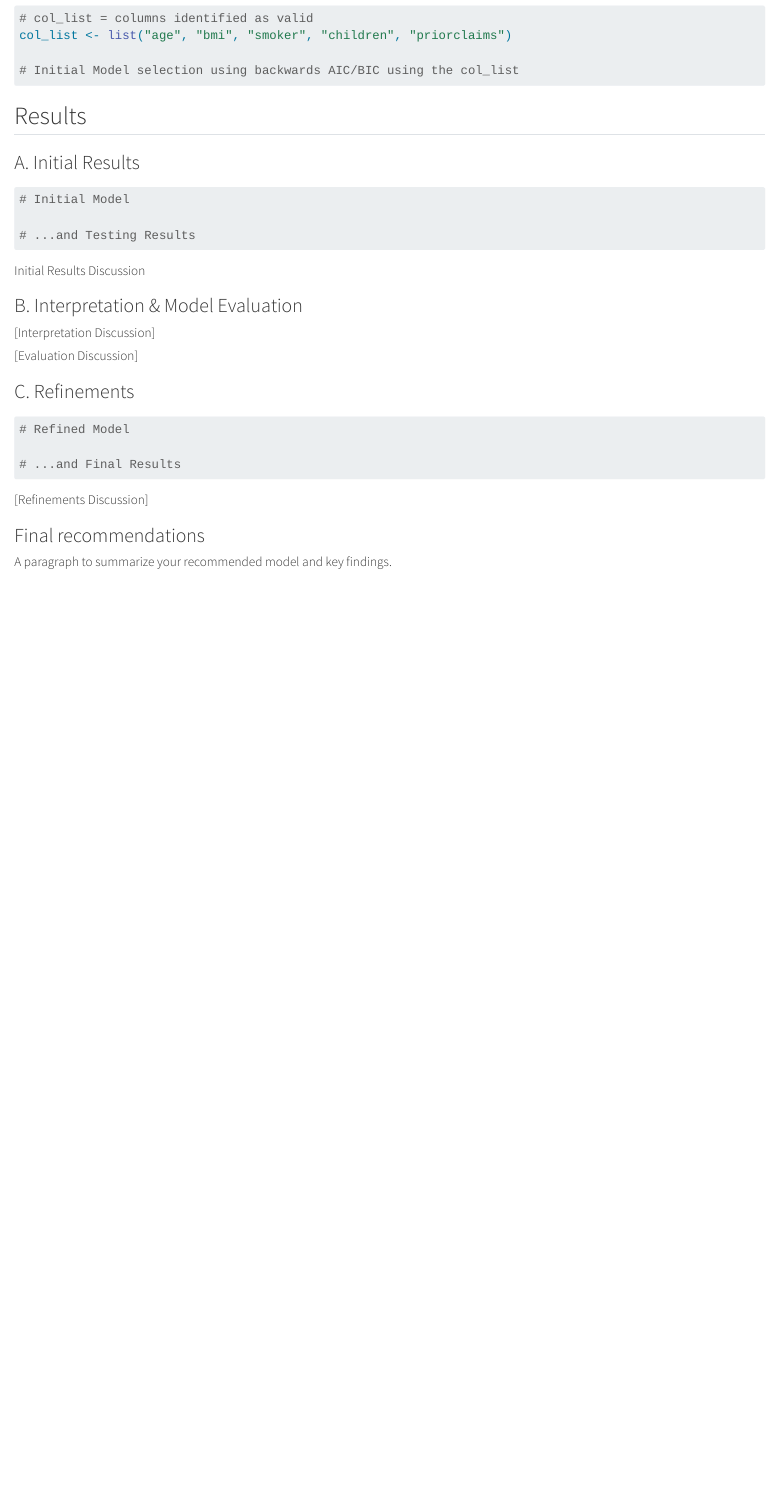
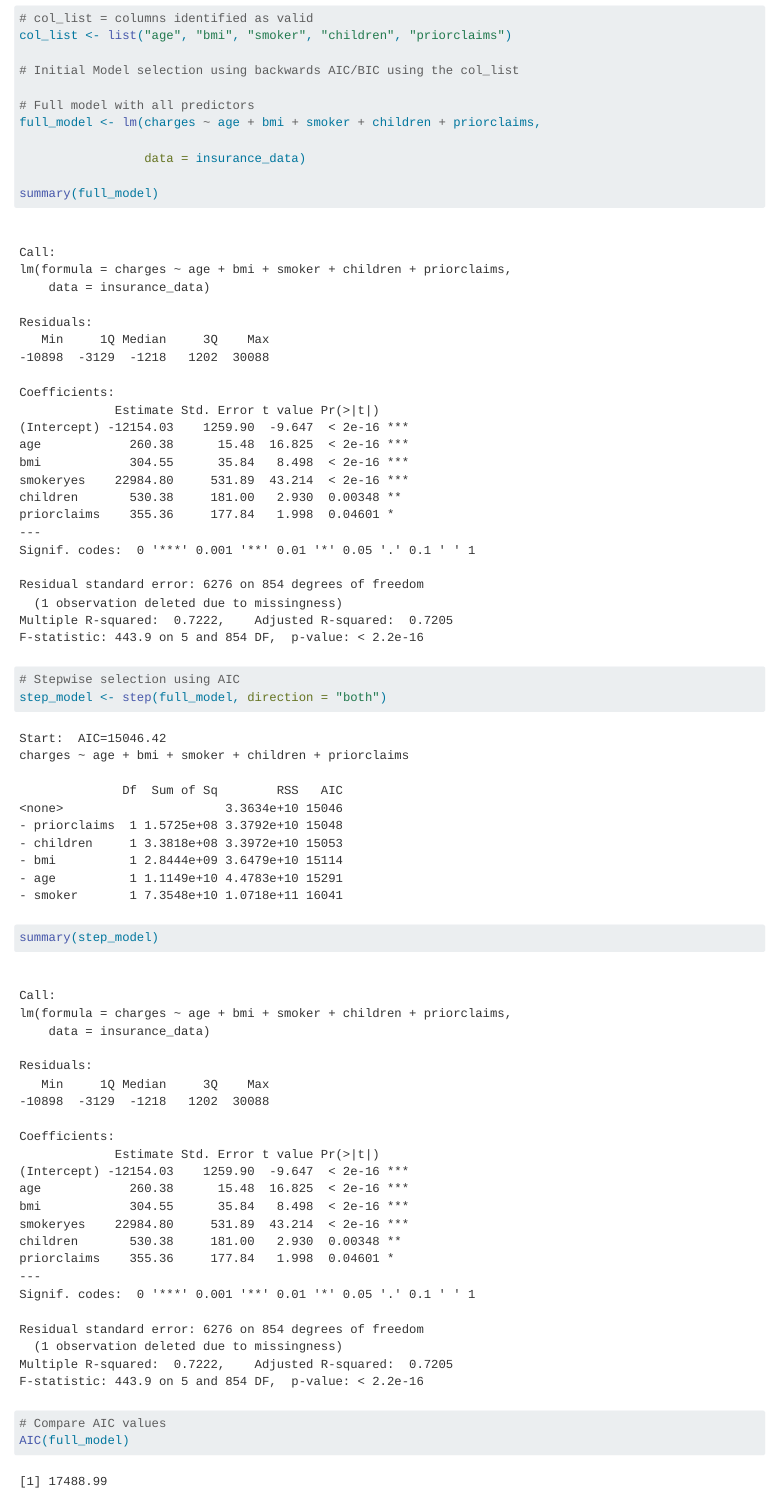
Before and after one commit to tjg311/Stat380-Activity2, a Quarto document (Stat380Assignment2.qmd): the page in a window 1100 px wide, from 4230 px down. Rendered offline with R 4.5, knitr and Pandoc in place of Quarto, with nearby package versions.

Commit message:
Update Stat380Assignment2.qmd

```diff
--- a/Stat380Assignment2.qmd
+++ b/Stat380Assignment2.qmd
@@ -71,3 +71,17 @@
 
 # Initial Model selection using backwards AIC/BIC using the col_list
 
+# Full model with all predictors
+full_model <- lm(charges ~ age + bmi + smoker + children + priorclaims,
+
+                 data = insurance_data)
+
+summary(full_model)
+
+# Stepwise selection using AIC
+step_model <- step(full_model, direction = "both")
+
+summary(step_model)
+
+# Compare AIC values
+AIC(full_model)
```
Also changed, not shown: Stat380Assignment2.qmd (1 more changed lines).
